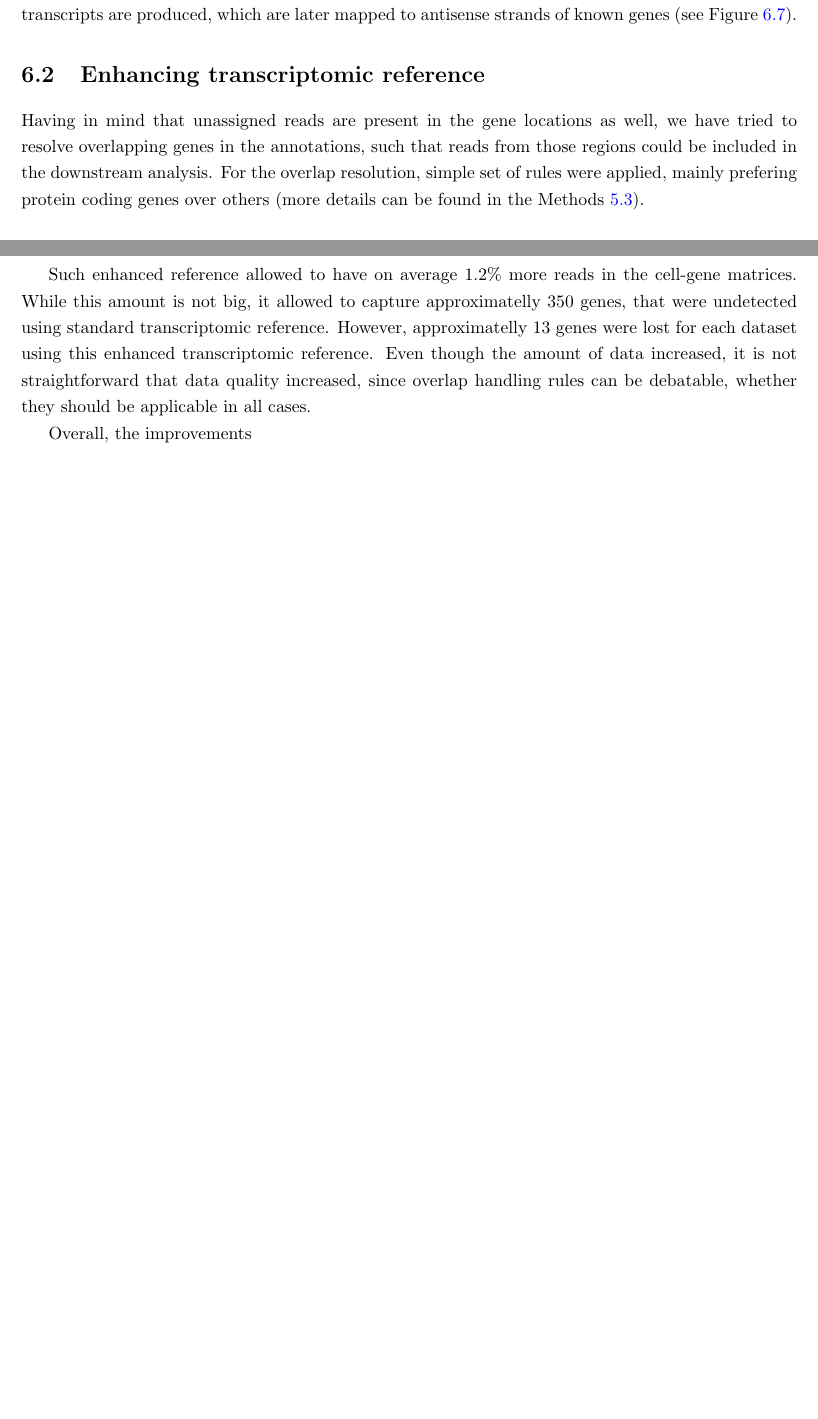
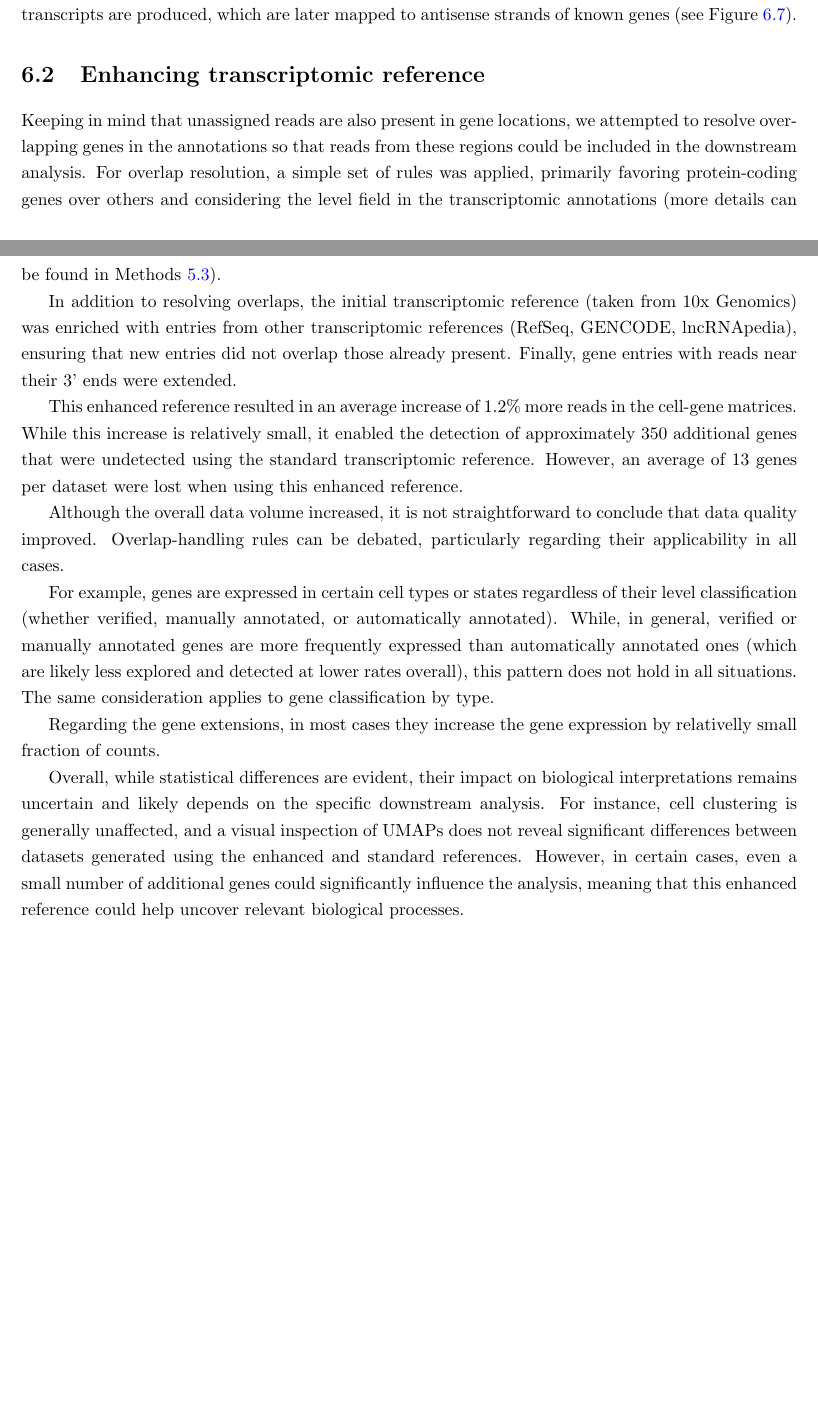
Before and after one commit to JuozapasI/MasterThesis, a LaTeX thesis (thesis.tex, which reads textparts/results.tex): two parts of pages 29 and 30 of 43, joined at a grey line, cut so that both start at the same text, the shorter picture padded with empty space. Compiled offline with pdfLaTeX.

Commit message:
Continuing on enhancing reference part

```diff
--- a/textparts/results.tex
+++ b/textparts/results.tex
@@ -379,15 +379,38 @@
 
 \section{Enhancing transcriptomic reference}
 
-Having in mind that unassigned reads are present in the gene locations as well, we have tried to resolve overlapping genes in the annotations,
-such that reads from those regions could be included in the downstream analysis.
-For the overlap resolution, simple set of rules were applied, mainly prefering protein coding genes over others
-(more details can be found in the Methods \ref{sec:overlappers}).
+Keeping in mind that unassigned reads are also present in gene locations,
+we attempted to resolve overlapping genes in the annotations
+so that reads from these regions could be included in the downstream analysis.
+For overlap resolution, a simple set of rules was applied,
+primarily favoring protein-coding genes over others and considering the level field in the transcriptomic annotations
+(more details can be found in Methods \ref{sec:overlappers}).
 
-Such enhanced reference allowed to have on average 1.2\% more reads in the cell-gene matrices.
-While this amount is not big, it allowed to capture approximatelly 350 genes, that were undetected using standard transcriptomic reference.
-However, approximatelly 13 genes were lost for each dataset using this enhanced transcriptomic reference.
-Even though the amount of data increased, it is not straightforward that data quality increased,
-since overlap handling rules can be debatable, whether they should be applicable in all cases.
+In addition to resolving overlaps, the initial transcriptomic reference (taken from 10x Genomics)
+was enriched with entries from other transcriptomic references (RefSeq, GENCODE, lncRNApedia),
+ensuring that new entries did not overlap those already present.
+Finally, gene entries with reads near their 3' ends were extended.
 
-Overall, the improvements
+This enhanced reference resulted in an average increase of 1.2\% more reads in the cell-gene matrices.
+While this increase is relatively small, it enabled the detection of approximately 350 additional genes
+that were undetected using the standard transcriptomic reference.
+However, an average of 13 genes per dataset were lost when using this enhanced reference.
+
+Although the overall data volume increased, it is not straightforward to conclude that data quality improved.
+Overlap-handling rules can be debated, particularly regarding their applicability in all cases.
+
+For example, genes are expressed in certain cell types or states regardless of their level classification
+(whether verified, manually annotated, or automatically annotated).
+While, in general, verified or manually annotated genes are more frequently expressed than automatically annotated ones
+(which are likely less explored and detected at lower rates overall),
+this pattern does not hold in all situations.
+The same consideration applies to gene classification by type.
+
+Regarding the gene extensions, in most cases they increase the gene expression by relativelly small fraction of counts.
+
+Overall, while statistical differences are evident,
+their impact on biological interpretations remains uncertain and likely depends on the specific downstream analysis.
+For instance, cell clustering is generally unaffected, and a visual inspection of UMAPs
+does not reveal significant differences between datasets generated using the enhanced and standard references.
+However, in certain cases, even a small number of additional genes could significantly influence the analysis,
+meaning that this enhanced reference could help uncover relevant biological processes.
```
